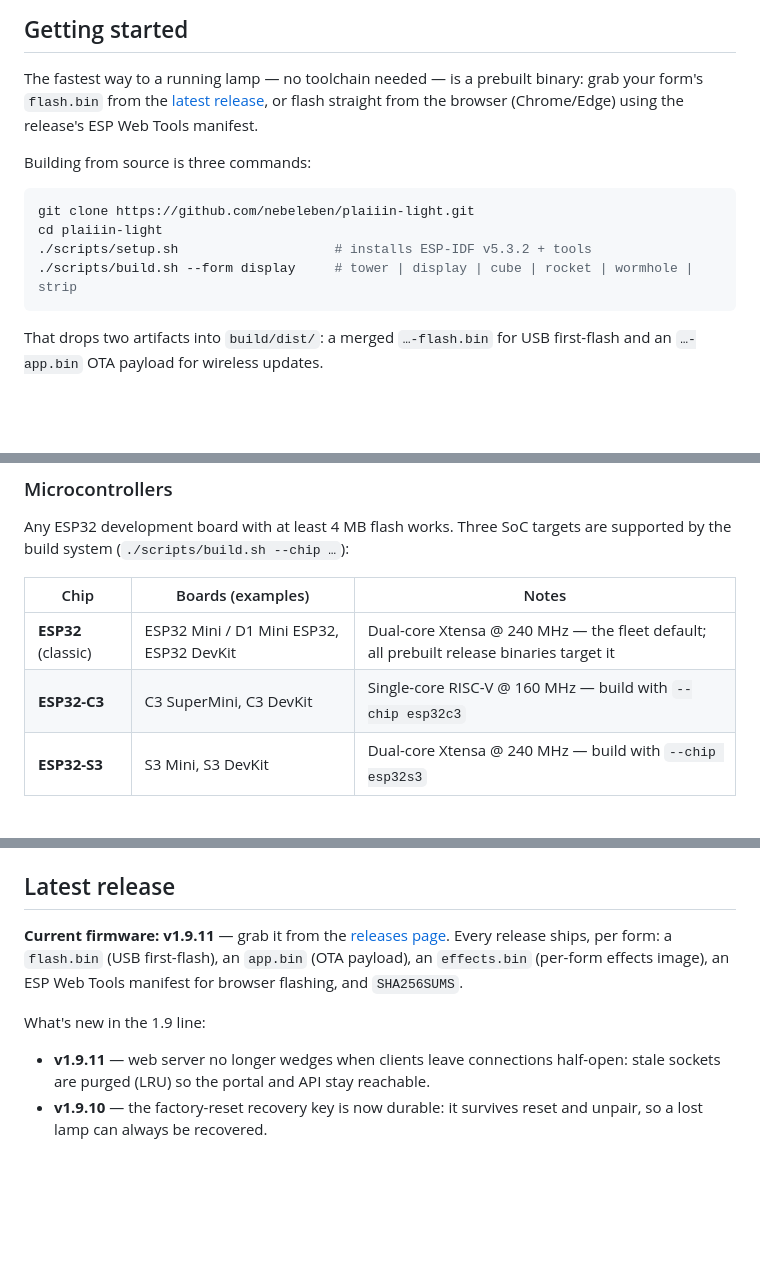
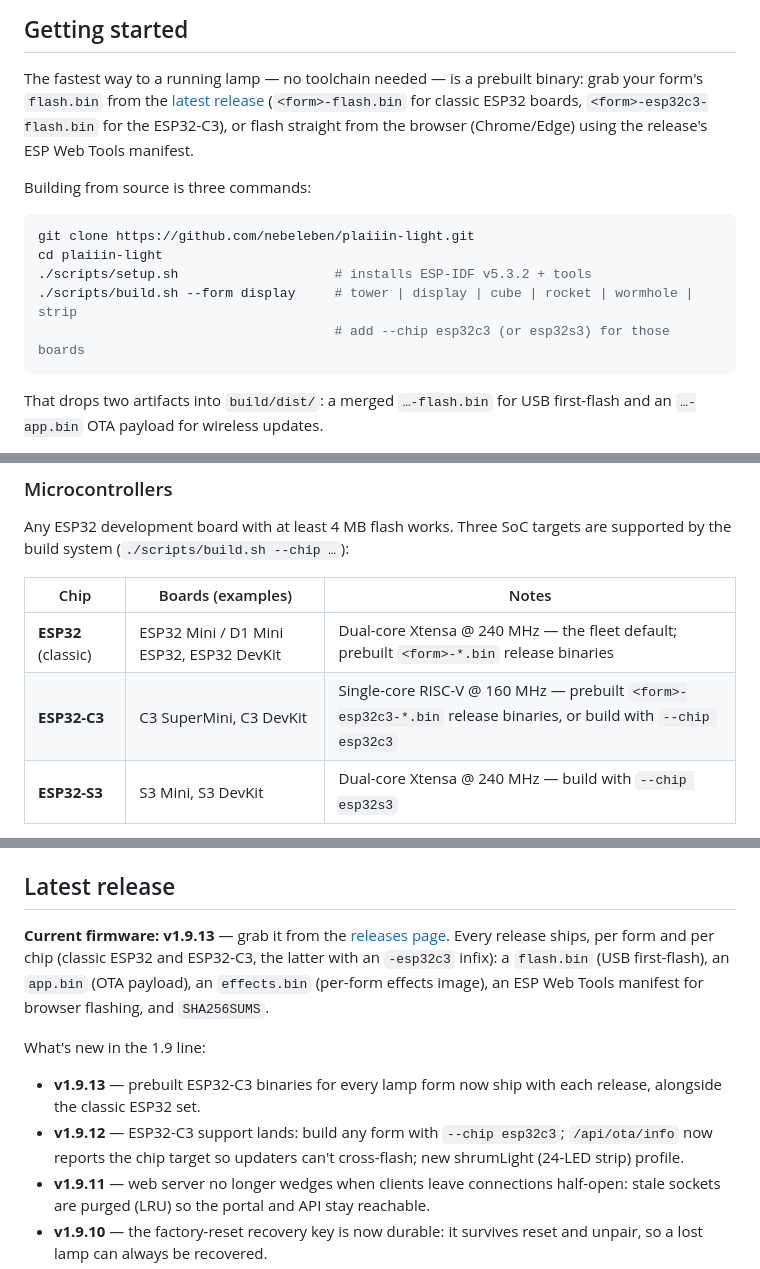
Before and after one commit to nebeleben/plaiiin-light, a Markdown page: README.md, 3 parts joined by grey strips. Rendered like a GitHub page; blank space fills up the shorter version.

Commit message:
lampos: README bumped to v1.9.13 with per-chip release notes
Co-Authored-By: Claude Fable 5 <noreply@anthropic.com>

````diff
--- a/README.md
+++ b/README.md
@@ -14,7 +14,9 @@ any WS2812 / SK6812 / SK9822-class LED hardware you wire up yourself.
 
 The fastest way to a running lamp — no toolchain needed — is a prebuilt
 binary: grab your form's `flash.bin` from the
-[latest release](https://github.com/nebeleben/plaiiin-light/releases/latest),
+[latest release](https://github.com/nebeleben/plaiiin-light/releases/latest)
+(`<form>-flash.bin` for classic ESP32 boards, `<form>-esp32c3-flash.bin`
+for the ESP32-C3),
 or flash straight from the browser (Chrome/Edge) using the release's
 ESP Web Tools manifest.
 
@@ -25,6 +27,7 @@ git clone https://github.com/nebeleben/plaiiin-light.git
 cd plaiiin-light
 ./scripts/setup.sh                    # installs ESP-IDF v5.3.2 + tools
 ./scripts/build.sh --form display     # tower | display | cube | rocket | wormhole | strip
+                                      # add --chip esp32c3 (or esp32s3) for those boards
 ```
 
 That drops two artifacts into `build/dist/`: a merged `…-flash.bin` for
@@ -99,8 +102,8 @@ targets are supported by the build system (`./scripts/build.sh --chip …`):
 
 | Chip | Boards (examples) | Notes |
 | --- | --- | --- |
-| **ESP32** (classic) | ESP32 Mini / D1 Mini ESP32, ESP32 DevKit | Dual-core Xtensa @ 240 MHz — the fleet default; all prebuilt release binaries target it |
-| **ESP32-C3** | C3 SuperMini, C3 DevKit | Single-core RISC-V @ 160 MHz — build with `--chip esp32c3` |
+| **ESP32** (classic) | ESP32 Mini / D1 Mini ESP32, ESP32 DevKit | Dual-core Xtensa @ 240 MHz — the fleet default; prebuilt `<form>-*.bin` release binaries |
+| **ESP32-C3** | C3 SuperMini, C3 DevKit | Single-core RISC-V @ 160 MHz — prebuilt `<form>-esp32c3-*.bin` release binaries, or build with `--chip esp32c3` |
 | **ESP32-S3** | S3 Mini, S3 DevKit | Dual-core Xtensa @ 240 MHz — build with `--chip esp32s3` |
 
 Every lamp form builds for every chip; the C3 and S3 differ only in
@@ -133,14 +136,20 @@ explicitly welcome.
 
 ## Latest release
 
-**Current firmware: v1.9.11** — grab it from the
+**Current firmware: v1.9.13** — grab it from the
 [releases page](https://github.com/nebeleben/plaiiin-light/releases/latest).
-Every release ships, per form: a `flash.bin` (USB first-flash), an
-`app.bin` (OTA payload), an `effects.bin` (per-form effects image), an
-ESP Web Tools manifest for browser flashing, and `SHA256SUMS`.
+Every release ships, per form and per chip (classic ESP32 and ESP32-C3,
+the latter with an `-esp32c3` infix): a `flash.bin` (USB first-flash),
+an `app.bin` (OTA payload), an `effects.bin` (per-form effects image),
+an ESP Web Tools manifest for browser flashing, and `SHA256SUMS`.
 
 What's new in the 1.9 line:
 
+- **v1.9.13** — prebuilt ESP32-C3 binaries for every lamp form now ship
+  with each release, alongside the classic ESP32 set.
+- **v1.9.12** — ESP32-C3 support lands: build any form with
+  `--chip esp32c3`; `/api/ota/info` now reports the chip target so
+  updaters can't cross-flash; new shrumLight (24-LED strip) profile.
 - **v1.9.11** — web server no longer wedges when clients leave
   connections half-open: stale sockets are purged (LRU) so the portal
   and API stay reachable.
````
